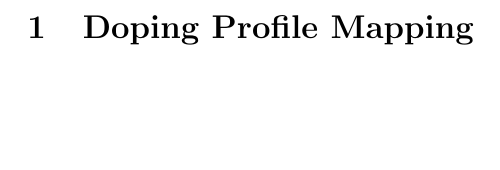
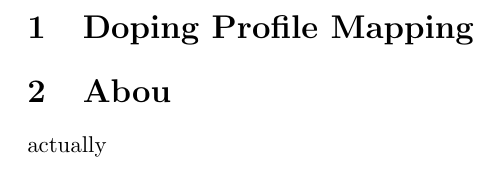
Before and after one commit to po1arbear21/research-snippets, a LaTeX document (main.tex, which reads snippets/2025-07-15.tex): part of the page, cut so that both start at the same text, the shorter picture padded with empty space. Compiled offline with pdfLaTeX.

Commit message:
Updates from Overleaf

```diff
--- a/main.tex
+++ b/main.tex
@@ -2,4 +2,6 @@
 \usepackage{graphicx}
 \begin{document}
 \input{snippets/aggregated}
+actually
+
 \end{document}
--- a/snippets/2025-07-15.tex
+++ b/snippets/2025-07-15.tex
@@ -1 +1,4 @@
 \section{Doping Profile Mapping}
+
+
+\section{Abou}
```
